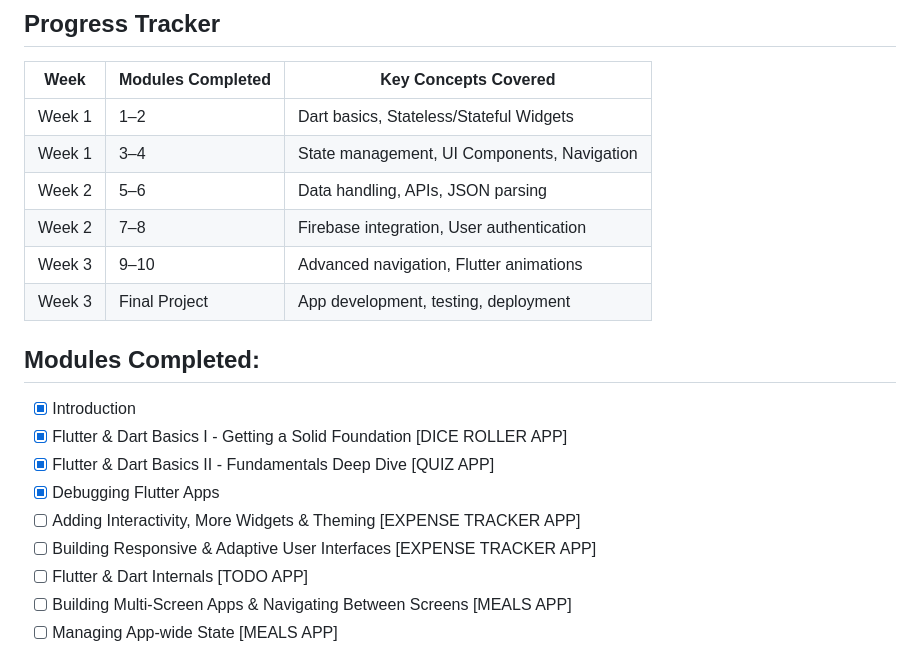
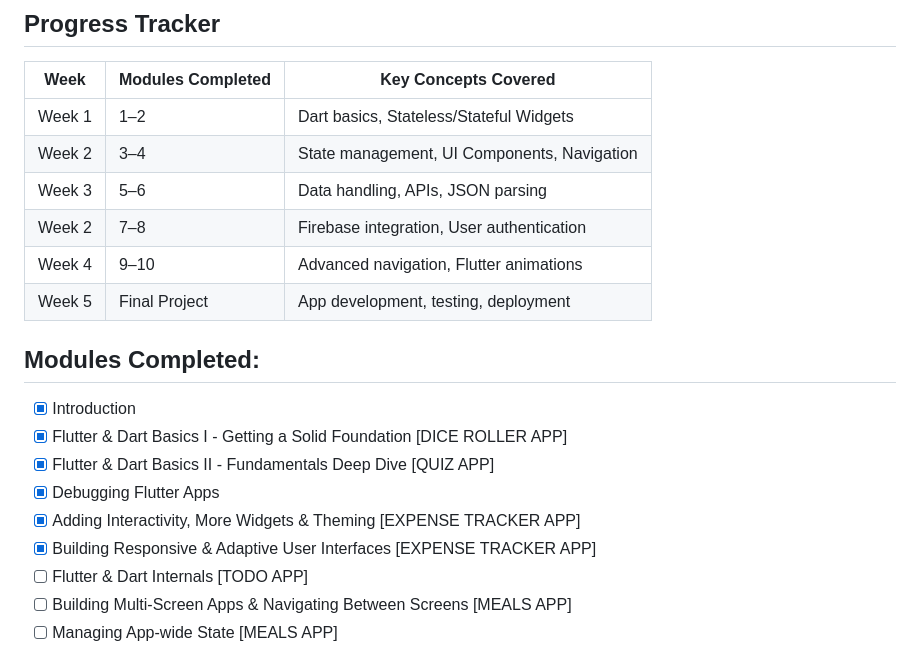
Before and after one commit to rajin-khan/flutter-self, a Markdown page: README.md, the part around the change printed below. Drawn GitHub-style.

```diff
--- a/README.md
+++ b/README.md
@@ -82,11 +84,11 @@ The repository is organized in terms of the apps created while learning the core
 | Week         | Modules Completed  | Key Concepts Covered                           |
 |--------------|--------------------|-----------------------------------------------|
 | Week 1       | 1–2                | Dart basics, Stateless/Stateful Widgets        |
-| Week 1       | 3–4                | State management, UI Components, Navigation   |
-| Week 2       | 5–6                | Data handling, APIs, JSON parsing             |
+| Week 2       | 3–4                | State management, UI Components, Navigation   |
+| Week 3       | 5–6                | Data handling, APIs, JSON parsing             |
 | Week 2       | 7–8                | Firebase integration, User authentication     |
-| Week 3       | 9–10               | Advanced navigation, Flutter animations       |
-| Week 3       | Final Project      | App development, testing, deployment          |
+| Week 4       | 9–10               | Advanced navigation, Flutter animations       |
+| Week 5       | Final Project      | App development, testing, deployment          |
 
 ## Modules Completed:
 
@@ -94,8 +96,8 @@ The repository is organized in terms of the apps created while learning the core
 - [X] Flutter & Dart Basics I - Getting a Solid Foundation [DICE ROLLER APP]
 - [X] Flutter & Dart Basics II - Fundamentals Deep Dive [QUIZ APP]
 - [X] Debugging Flutter Apps
-- [ ] Adding Interactivity, More Widgets & Theming [EXPENSE TRACKER APP]
-- [ ] Building Responsive & Adaptive User Interfaces [EXPENSE TRACKER APP]
+- [X] Adding Interactivity, More Widgets & Theming [EXPENSE TRACKER APP]
+- [X] Building Responsive & Adaptive User Interfaces [EXPENSE TRACKER APP]
 - [ ] Flutter & Dart Internals [TODO APP]
 - [ ] Building Multi-Screen Apps & Navigating Between Screens [MEALS APP]
 - [ ] Managing App-wide State [MEALS APP]
```
Also changed, not shown: other parts of README.md (+4 -2 lines).
